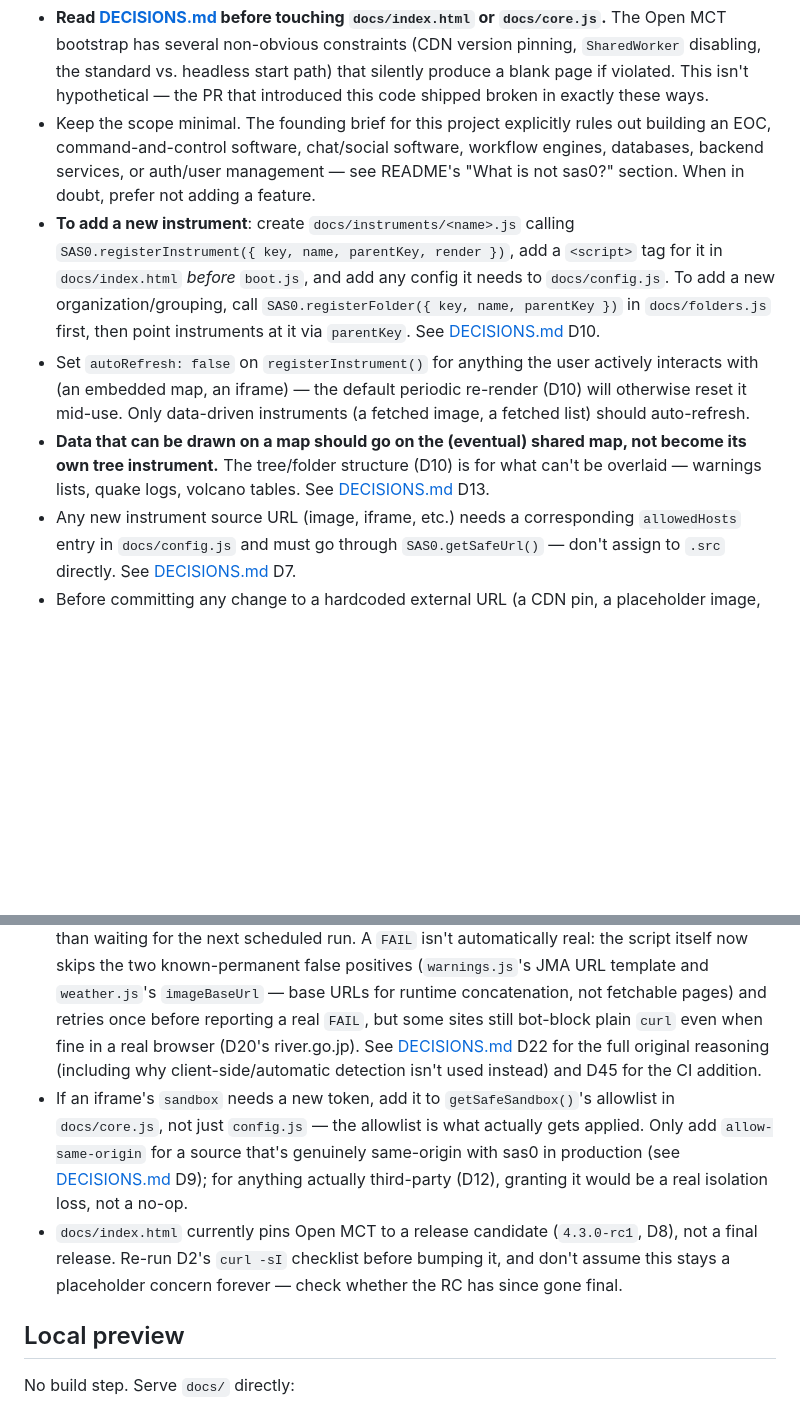
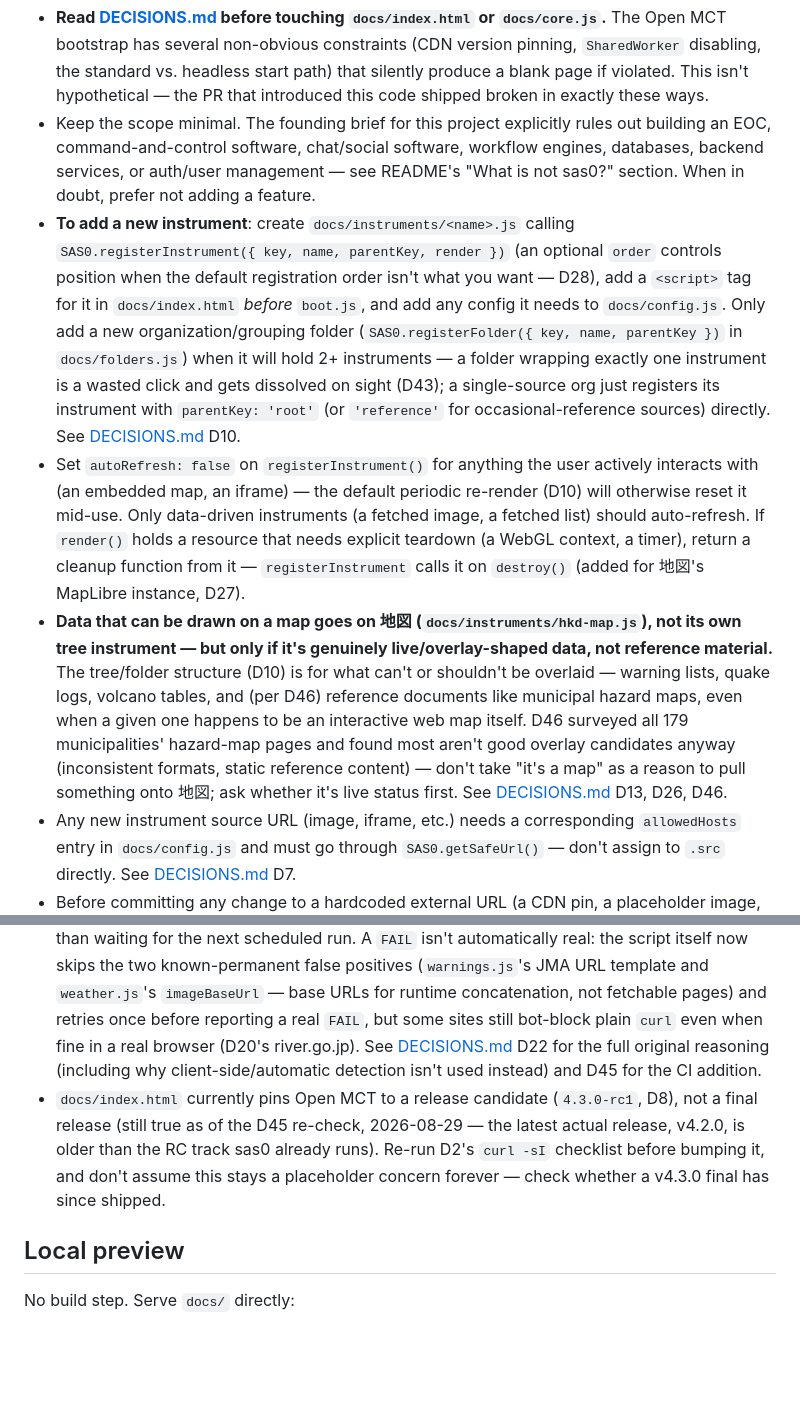
Before and after one commit to dwg7/sas0, a Markdown page: CLAUDE.md, 2 parts joined by grey strips. GitHub-like rendering; blank space fills up the shorter version.

Commit message:
ドキュメント整合性の見直し（compact前）
CLAUDE.md: D27で削除済みのgetSafeSandbox()への言及が残っていた
（存在しない関数への指示は今後のAIアシスタントを誤らせるため削除）。
「地図に載せるべきデータ」のガイダンスをD46の結論（重ね合わせが
必要な生きたデータのみ、参照資料は載せない）に合わせて更新。
「フォルダは2計器以上の時だけ」（D43）をregisterFolderの手順に追記。

README.md: config.jsの説明にあった「iframe sandbox tokens」への
言及を削除（同じくD27で該当機構ごと削除済み）。

HANDOVER.md: 179/179達成の集約済み記述と重複していた、市町村
バッチの古い個別記録4件（14→22→30→38の各段階）を削除 — 詳細は
DECISIONS.md D18/D23-D25に残っている。

Co-Authored-By: Claude Haiku 4.5 <noreply@anthropic.com>

```diff
--- a/CLAUDE.md
+++ b/CLAUDE.md
@@ -17,14 +17,13 @@ sas0 is a project of DWG7 (UN Smart Maps Group), a Domain Working Group of the [
 
 - **Read [DECISIONS.md](DECISIONS.md) before touching `docs/index.html` or `docs/core.js`.** The Open MCT bootstrap has several non-obvious constraints (CDN version pinning, `SharedWorker` disabling, the standard vs. headless start path) that silently produce a blank page if violated. This isn't hypothetical — the PR that introduced this code shipped broken in exactly these ways.
 - Keep the scope minimal. The founding brief for this project explicitly rules out building an EOC, command-and-control software, chat/social software, workflow engines, databases, backend services, or auth/user management — see README's "What is not sas0?" section. When in doubt, prefer not adding a feature.
-- **To add a new instrument**: create `docs/instruments/<name>.js` calling `SAS0.registerInstrument({ key, name, parentKey, render })`, add a `<script>` tag for it in `docs/index.html` *before* `boot.js`, and add any config it needs to `docs/config.js`. To add a new organization/grouping, call `SAS0.registerFolder({ key, name, parentKey })` in `docs/folders.js` first, then point instruments at it via `parentKey`. See [DECISIONS.md](DECISIONS.md) D10.
-- Set `autoRefresh: false` on `registerInstrument()` for anything the user actively interacts with (an embedded map, an iframe) — the default periodic re-render (D10) will otherwise reset it mid-use. Only data-driven instruments (a fetched image, a fetched list) should auto-refresh.
-- **Data that can be drawn on a map should go on the (eventual) shared map, not become its own tree instrument.** The tree/folder structure (D10) is for what can't be overlaid — warnings lists, quake logs, volcano tables. See [DECISIONS.md](DECISIONS.md) D13.
+- **To add a new instrument**: create `docs/instruments/<name>.js` calling `SAS0.registerInstrument({ key, name, parentKey, render })` (an optional `order` controls position when the default registration order isn't what you want — D28), add a `<script>` tag for it in `docs/index.html` *before* `boot.js`, and add any config it needs to `docs/config.js`. Only add a new organization/grouping folder (`SAS0.registerFolder({ key, name, parentKey })` in `docs/folders.js`) when it will hold 2+ instruments — a folder wrapping exactly one instrument is a wasted click and gets dissolved on sight (D43); a single-source org just registers its instrument with `parentKey: 'root'` (or `'reference'` for occasional-reference sources) directly. See [DECISIONS.md](DECISIONS.md) D10.
+- Set `autoRefresh: false` on `registerInstrument()` for anything the user actively interacts with (an embedded map, an iframe) — the default periodic re-render (D10) will otherwise reset it mid-use. Only data-driven instruments (a fetched image, a fetched list) should auto-refresh. If `render()` holds a resource that needs explicit teardown (a WebGL context, a timer), return a cleanup function from it — `registerInstrument` calls it on `destroy()` (added for 地図's MapLibre instance, D27).
+- **Data that can be drawn on a map goes on 地図 (`docs/instruments/hkd-map.js`), not its own tree instrument — but only if it's genuinely live/overlay-shaped data, not reference material.** The tree/folder structure (D10) is for what can't or shouldn't be overlaid — warning lists, quake logs, volcano tables, and (per D46) reference documents like municipal hazard maps, even when a given one happens to be an interactive web map itself. D46 surveyed all 179 municipalities' hazard-map pages and found most aren't good overlay candidates anyway (inconsistent formats, static reference content) — don't take "it's a map" as a reason to pull something onto 地図; ask whether it's live status first. See [DECISIONS.md](DECISIONS.md) D13, D26, D46.
 - Any new instrument source URL (image, iframe, etc.) needs a corresponding `allowedHosts` entry in `docs/config.js` and must go through `SAS0.getSafeUrl()` — don't assign to `.src` directly. See [DECISIONS.md](DECISIONS.md) D7.
 - Before committing any change to a hardcoded external URL (a CDN pin, a placeholder image, an embed target), verify it actually resolves: `curl -sI <url>`. Several of the bugs fixed in this repo's history were exactly this — a URL that looked right but 404'd.
 - **When picking up this repo after a gap, or after adding several new outbound links in one session, run `./scripts/check-links.sh`** to re-verify every URL in `docs/config.js`/`docs/instruments/*.js` still resolves — links added correctly can still go stale later (a page moves, a site restructures). A weekly GitHub Actions run (`.github/workflows/check-links.yml`, D45) does this automatically and files/updates a tracking issue on failure, but re-running it by hand after a batch of changes is still worth doing rather than waiting for the next scheduled run. A `FAIL` isn't automatically real: the script itself now skips the two known-permanent false positives (`warnings.js`'s JMA URL template and `weather.js`'s `imageBaseUrl` — base URLs for runtime concatenation, not fetchable pages) and retries once before reporting a real `FAIL`, but some sites still bot-block plain `curl` even when fine in a real browser (D20's river.go.jp). See [DECISIONS.md](DECISIONS.md) D22 for the full original reasoning (including why client-side/automatic detection isn't used instead) and D45 for the CI addition.
-- If an iframe's `sandbox` needs a new token, add it to `getSafeSandbox()`'s allowlist in `docs/core.js`, not just `config.js` — the allowlist is what actually gets applied. Only add `allow-same-origin` for a source that's genuinely same-origin with sas0 in production (see [DECISIONS.md](DECISIONS.md) D9); for anything actually third-party (D12), granting it would be a real isolation loss, not a no-op.
-- `docs/index.html` currently pins Open MCT to a release candidate (`4.3.0-rc1`, D8), not a final release. Re-run D2's `curl -sI` checklist before bumping it, and don't assume this stays a placeholder concern forever — check whether the RC has since gone final.
+- `docs/index.html` currently pins Open MCT to a release candidate (`4.3.0-rc1`, D8), not a final release (still true as of the D45 re-check, 2026-08-29 — the latest actual release, v4.2.0, is older than the RC track sas0 already runs). Re-run D2's `curl -sI` checklist before bumping it, and don't assume this stays a placeholder concern forever — check whether a v4.3.0 final has since shipped.
 
 ## Local preview
 
```
Also changed, not shown: HANDOVER.md (+0 -4 lines), README.md (+1 -1 lines).
